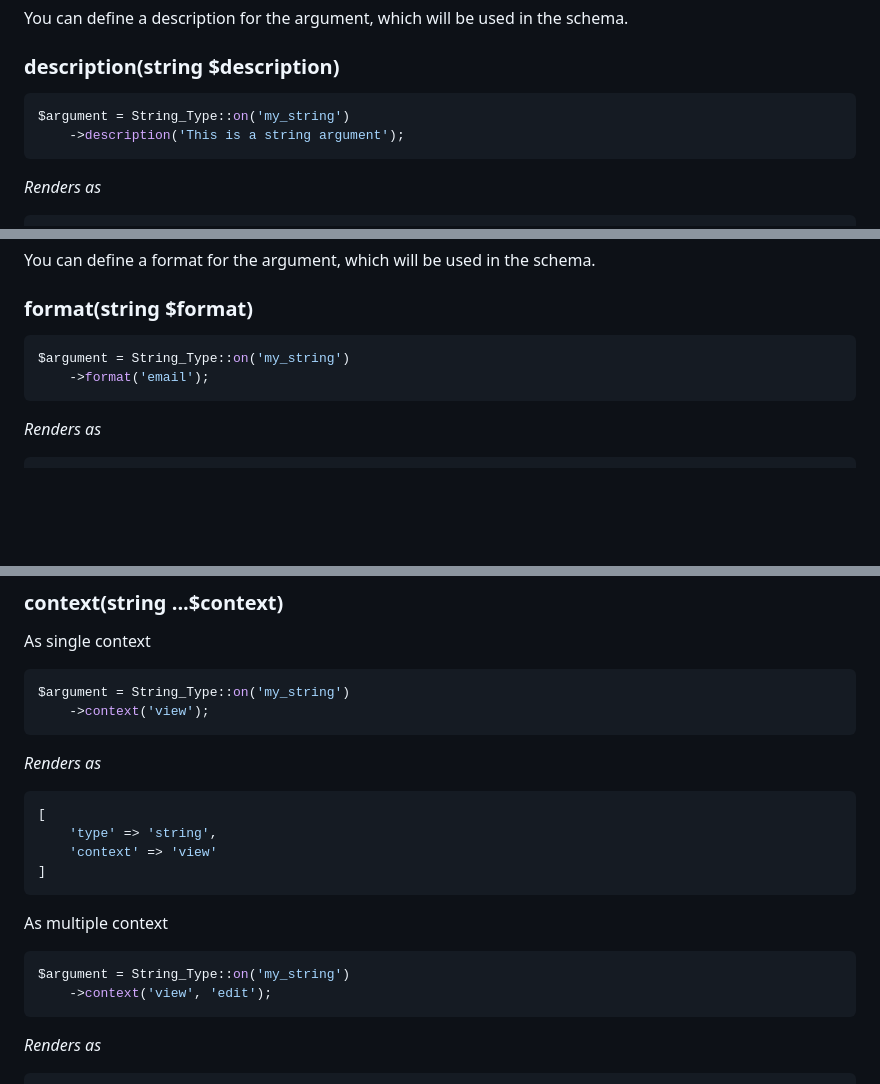
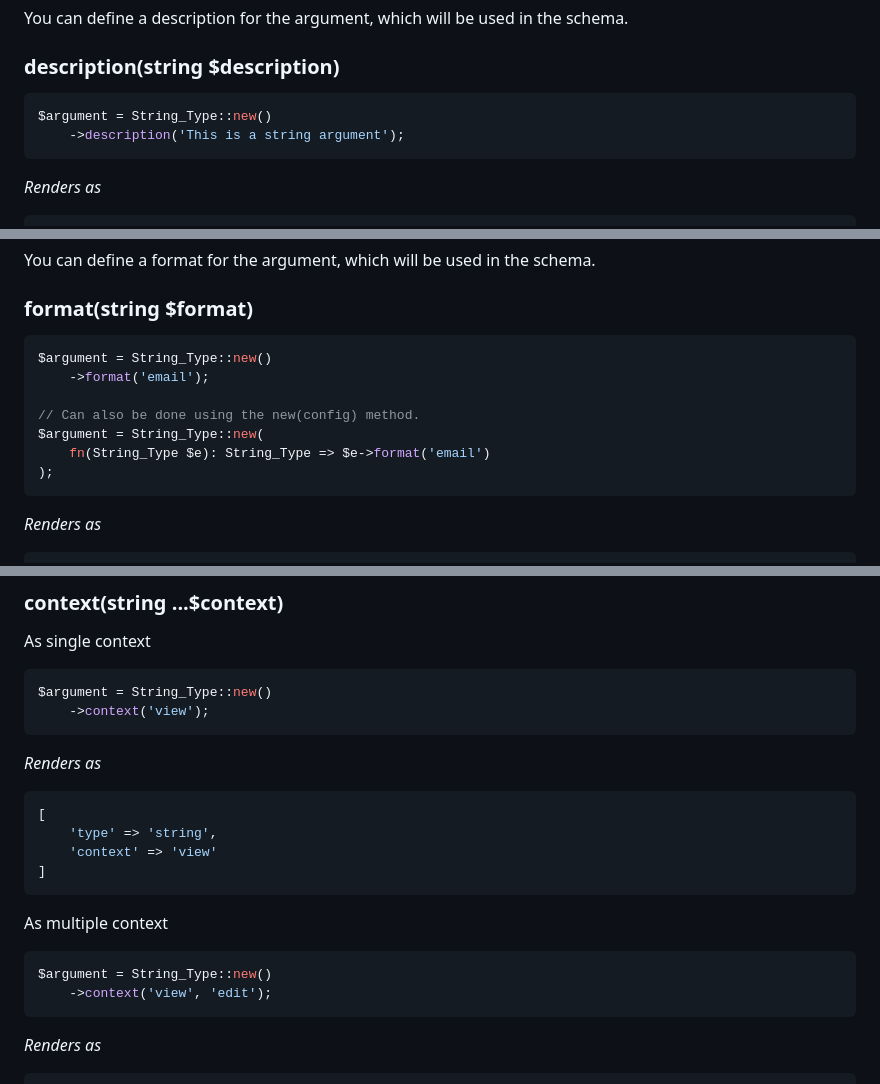
Before and after one commit to Pink-Crab/WP_Rest_Schema, a Markdown page: docs/Argument/shared-attributes.md, 3 parts joined by grey strips. Drawn GitHub-style; blank space fills up the shorter version.

````diff
--- a/docs/Argument/shared-attributes.md
+++ b/docs/Argument/shared-attributes.md
@@ -9,7 +9,7 @@ You can define a description for the argument, which will be used in the schema.
 ### description(string $description)
 
 ```php
-$argument = String_Type::on('my_string')
+$argument = String_Type::new()
     ->description('This is a string argument');
 ```
 *Renders as*
@@ -116,8 +116,13 @@ You can define a format for the argument, which will be used in the schema.
 ### format(string $format)
 
 ```php
-$argument = String_Type::on('my_string')
+$argument = String_Type::new()
     ->format('email');
+
+// Can also be done using the new(config) method.
+$argument = String_Type::new(
+    fn(String_Type $e): String_Type => $e->format('email')
+);
 ```
 
 *Renders as*
@@ -193,7 +198,7 @@ You can define the context for the argument, which will be used in the schema.
 ### context(string ...$context)
 As single context
 ```php
-$argument = String_Type::on('my_string')
+$argument = String_Type::new()
     ->context('view');
 ```
 
@@ -207,7 +212,7 @@ $argument = String_Type::on('my_string')
 
 As multiple context
 ```php
-$argument = String_Type::on('my_string')
+$argument = String_Type::new()
     ->context('view', 'edit');
 ```
 
````
Also changed, not shown: other parts of docs/Argument/shared-attributes.md (+7 -7 lines).
